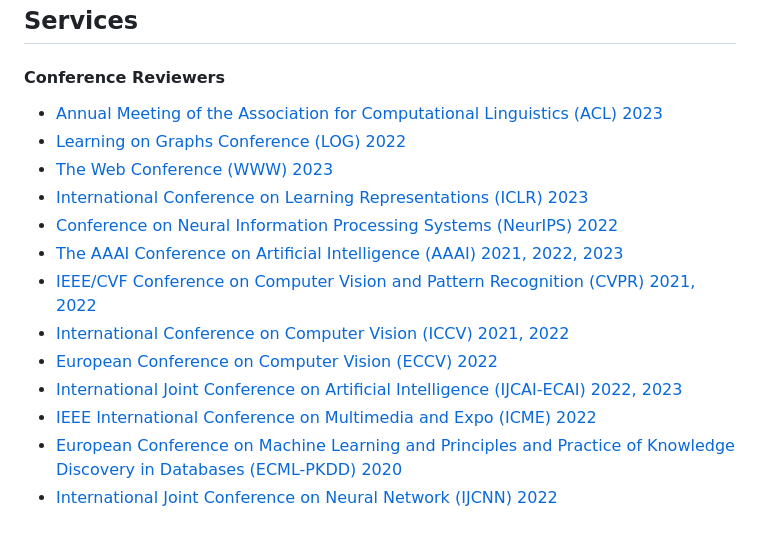
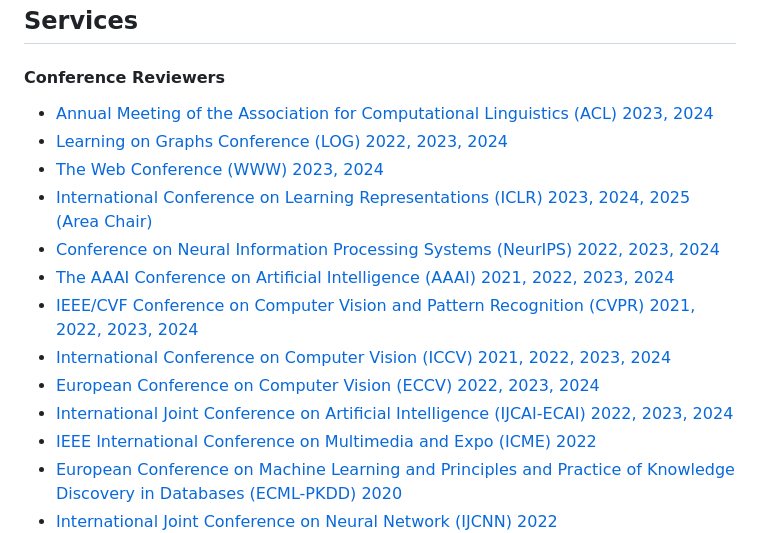
Before and after one commit to wangywUST/wangywust.github.io, a Markdown page: _includes/services.md, the part around the change. Drawn GitHub-style.

```diff
--- a/_includes/services.md
+++ b/_includes/services.md
@@ -23,16 +23,16 @@
 <h4 style="margin:0 10px 0;">Conference Reviewers</h4>
 
 <ul style="margin:0 0 5px;">
-  <li><a href="http://cvpr2023.thecvf.com/"><autocolor>Annual Meeting of the Association for Computational Linguistics (ACL) 2023</autocolor></a></li>
-  <li><a href="http://iccv2023.thecvf.com/"><autocolor>Learning on Graphs Conference (LOG) 2022</autocolor></a></li>
-  <li><a href="https://eccv2022.ecva.net/"><autocolor>The Web Conference (WWW) 2023</autocolor></a></li>
-  <li><a href="https://neurips.cc/Conferences/2022"><autocolor>International Conference on Learning Representations (ICLR) 2023</autocolor></a></li>
-  <li><a href="https://icml.cc/Conferences/2022"><autocolor>Conference on Neural Information Processing Systems (NeurIPS) 2022</autocolor></a></li>
-  <li><a href="https://iclr.cc/Conferences/2023"><autocolor>The AAAI Conference on Artificial Intelligence (AAAI) 2021, 2022, 2023</autocolor></a></li>
-  <li><a href="https://aaai.org/Conferences/AAAI-23/"><autocolor>IEEE/CVF Conference on Computer Vision and Pattern Recognition (CVPR) 2021, 2022</autocolor></a></li>
-  <li><a href="https://ijcai-23.org/"><autocolor>International Conference on Computer Vision (ICCV) 2021, 2022</autocolor></a></li>
-  <li><a href="https://2022.acmmm.org/"><autocolor>European Conference on Computer Vision (ECCV) 2022</autocolor></a></li>
-  <li><a href="https://2022.acmmm.org/"><autocolor>International Joint Conference on Artificial Intelligence (IJCAI-ECAI) 2022, 2023</autocolor></a></li>
+  <li><a href="http://cvpr2023.thecvf.com/"><autocolor>Annual Meeting of the Association for Computational Linguistics (ACL) 2023, 2024</autocolor></a></li>
+  <li><a href="http://iccv2023.thecvf.com/"><autocolor>Learning on Graphs Conference (LOG) 2022, 2023, 2024</autocolor></a></li>
+  <li><a href="https://eccv2022.ecva.net/"><autocolor>The Web Conference (WWW) 2023, 2024</autocolor></a></li>
+  <li><a href="https://neurips.cc/Conferences/2022"><autocolor>International Conference on Learning Representations (ICLR) 2023, 2024, 2025 (Area Chair)</autocolor></a></li>
+  <li><a href="https://icml.cc/Conferences/2022"><autocolor>Conference on Neural Information Processing Systems (NeurIPS) 2022, 2023, 2024</autocolor></a></li>
+  <li><a href="https://iclr.cc/Conferences/2023"><autocolor>The AAAI Conference on Artificial Intelligence (AAAI) 2021, 2022, 2023, 2024</autocolor></a></li>
+  <li><a href="https://aaai.org/Conferences/AAAI-23/"><autocolor>IEEE/CVF Conference on Computer Vision and Pattern Recognition (CVPR) 2021, 2022, 2023, 2024</autocolor></a></li>
+  <li><a href="https://ijcai-23.org/"><autocolor>International Conference on Computer Vision (ICCV) 2021, 2022, 2023, 2024</autocolor></a></li>
+  <li><a href="https://2022.acmmm.org/"><autocolor>European Conference on Computer Vision (ECCV) 2022, 2023, 2024</autocolor></a></li>
+  <li><a href="https://2022.acmmm.org/"><autocolor>International Joint Conference on Artificial Intelligence (IJCAI-ECAI) 2022, 2023, 2024</autocolor></a></li>
   <li><a href="https://2022.acmmm.org/"><autocolor>IEEE International Conference on Multimedia and Expo (ICME) 2022</autocolor></a></li>
   <li><a href="https://2022.acmmm.org/"><autocolor>European Conference on Machine Learning and Principles and Practice of Knowledge Discovery in Databases (ECML-PKDD) 2020</autocolor></a></li>
   <li><a href="https://2022.acmmm.org/"><autocolor>International Joint Conference on Neural Network (IJCNN) 2022</autocolor></a></li>
```
